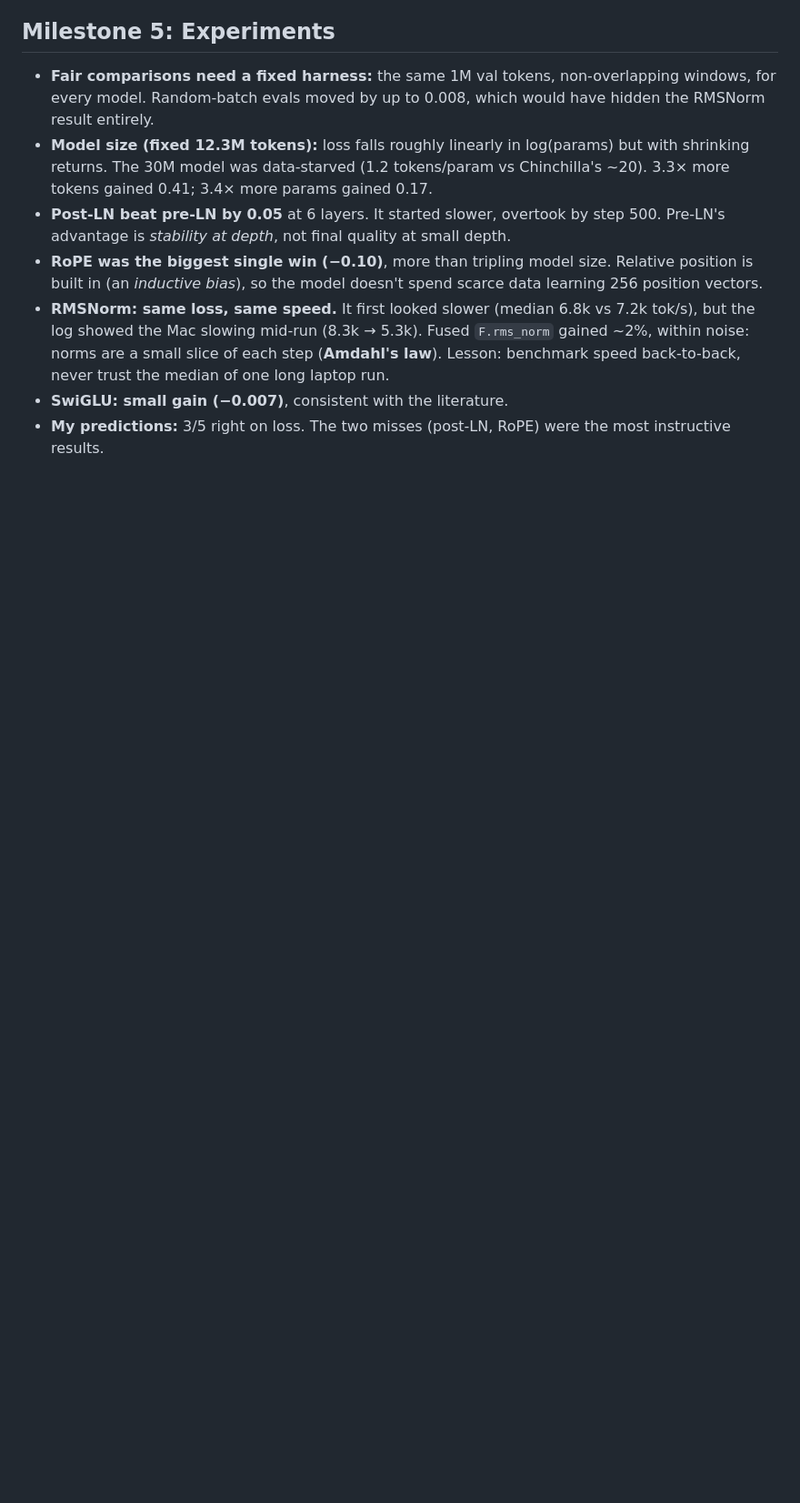
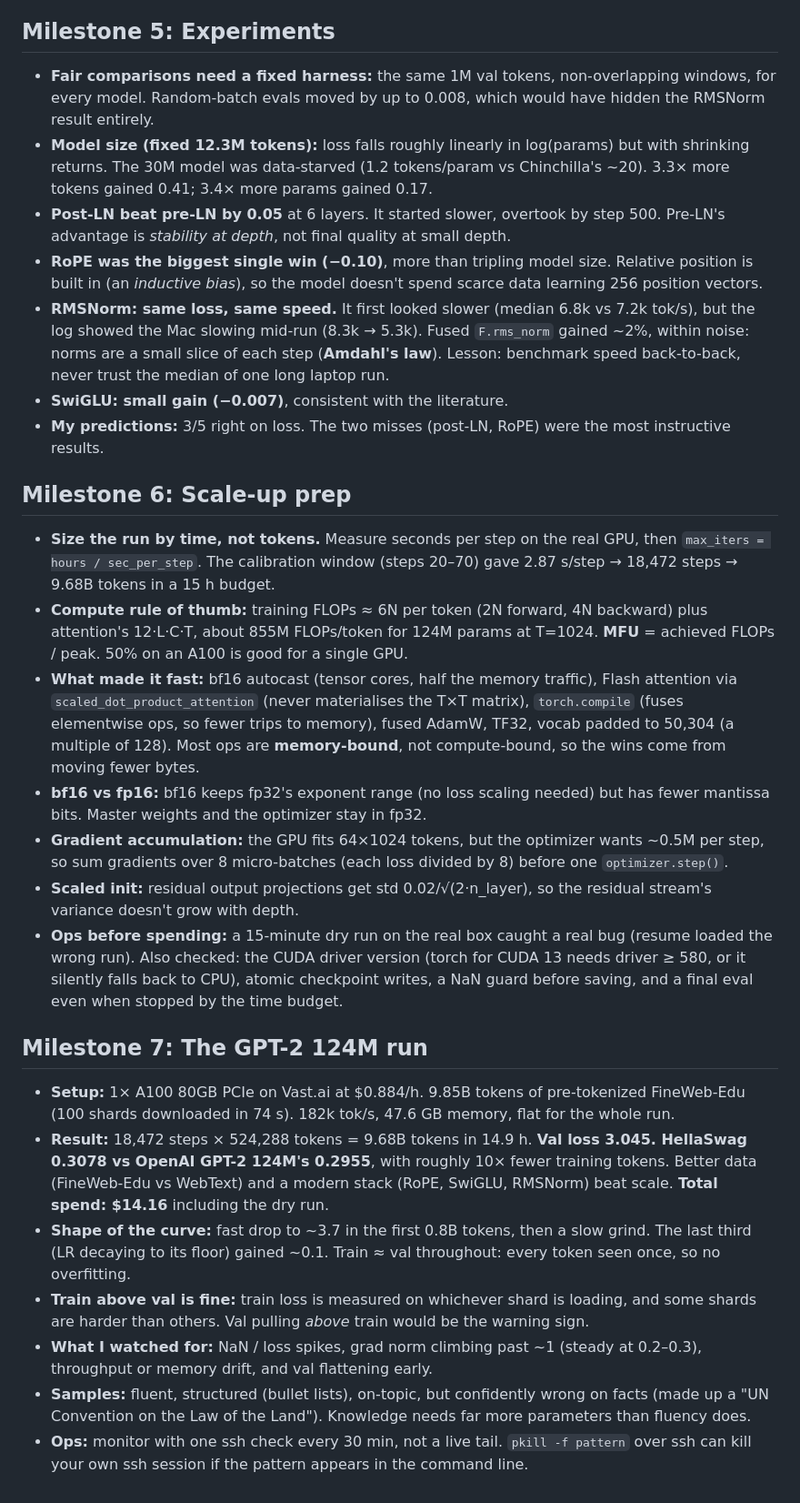
Before and after one commit to nofable/toy-gpt2, a Markdown page: LEARNINGS.md, the part around the change. Shown at 91% size. Drawn GitHub-style; blank space fills up the shorter version.

Commit message:
Milestones 6-7 done: GPT-2 124M run (val 3.045, HellaSwag 0.308, $14.16); loss plot and learnings
Co-Authored-By: Claude Opus 5.5 <noreply@anthropic.com>

```diff
--- a/LEARNINGS.md
+++ b/LEARNINGS.md
@@ -64,3 +64,23 @@ Result: **30M params** (6 layers, 6 heads, 384 dim, 256 context; 19M of it is th
 - **RMSNorm: same loss, same speed.** It first looked slower (median 6.8k vs 7.2k tok/s), but the log showed the Mac slowing mid-run (8.3k → 5.3k). Fused `F.rms_norm` gained ~2%, within noise: norms are a small slice of each step (**Amdahl's law**). Lesson: benchmark speed back-to-back, never trust the median of one long laptop run.
 - **SwiGLU: small gain (−0.007)**, consistent with the literature.
 - **My predictions:** 3/5 right on loss. The two misses (post-LN, RoPE) were the most instructive results.
+
+## Milestone 6: Scale-up prep
+
+- **Size the run by time, not tokens.** Measure seconds per step on the real GPU, then `max_iters = hours / sec_per_step`. The calibration window (steps 20–70) gave 2.87 s/step → 18,472 steps → 9.68B tokens in a 15 h budget.
+- **Compute rule of thumb:** training FLOPs ≈ 6N per token (2N forward, 4N backward) plus attention's 12·L·C·T, about 855M FLOPs/token for 124M params at T=1024. **MFU** = achieved FLOPs / peak. 50% on an A100 is good for a single GPU.
+- **What made it fast:** bf16 autocast (tensor cores, half the memory traffic), Flash attention via `scaled_dot_product_attention` (never materialises the T×T matrix), `torch.compile` (fuses elementwise ops, so fewer trips to memory), fused AdamW, TF32, vocab padded to 50,304 (a multiple of 128). Most ops are **memory-bound**, not compute-bound, so the wins come from moving fewer bytes.
+- **bf16 vs fp16:** bf16 keeps fp32's exponent range (no loss scaling needed) but has fewer mantissa bits. Master weights and the optimizer stay in fp32.
+- **Gradient accumulation:** the GPU fits 64×1024 tokens, but the optimizer wants ~0.5M per step, so sum gradients over 8 micro-batches (each loss divided by 8) before one `optimizer.step()`.
+- **Scaled init:** residual output projections get std 0.02/√(2·n_layer), so the residual stream's variance doesn't grow with depth.
+- **Ops before spending:** a 15-minute dry run on the real box caught a real bug (resume loaded the wrong run). Also checked: the CUDA driver version (torch for CUDA 13 needs driver ≥ 580, or it silently falls back to CPU), atomic checkpoint writes, a NaN guard before saving, and a final eval even when stopped by the time budget.
+
+## Milestone 7: The GPT-2 124M run
+
+- **Setup:** 1× A100 80GB PCIe on Vast.ai at $0.884/h. 9.85B tokens of pre-tokenized FineWeb-Edu (100 shards downloaded in 74 s). 182k tok/s, 47.6 GB memory, flat for the whole run.
+- **Result:** 18,472 steps × 524,288 tokens = 9.68B tokens in 14.9 h. **Val loss 3.045. HellaSwag 0.3078 vs OpenAI GPT-2 124M's 0.2955**, with roughly 10× fewer training tokens. Better data (FineWeb-Edu vs WebText) and a modern stack (RoPE, SwiGLU, RMSNorm) beat scale. **Total spend: $14.16** including the dry run.
+- **Shape of the curve:** fast drop to ~3.7 in the first 0.8B tokens, then a slow grind. The last third (LR decaying to its floor) gained ~0.1. Train ≈ val throughout: every token seen once, so no overfitting.
+- **Train above val is fine:** train loss is measured on whichever shard is loading, and some shards are harder than others. Val pulling *above* train would be the warning sign.
+- **What I watched for:** NaN / loss spikes, grad norm climbing past ~1 (steady at 0.2–0.3), throughput or memory drift, and val flattening early.
+- **Samples:** fluent, structured (bullet lists), on-topic, but confidently wrong on facts (made up a "UN Convention on the Law of the Land"). Knowledge needs far more parameters than fluency does.
+- **Ops:** monitor with one ssh check every 30 min, not a live tail. `pkill -f pattern` over ssh can kill your own ssh session if the pattern appears in the command line.
```
Also changed, not shown: PLAN.md (+3 -3 lines), assets/gpt2_loss.png (added), 1 other file.
